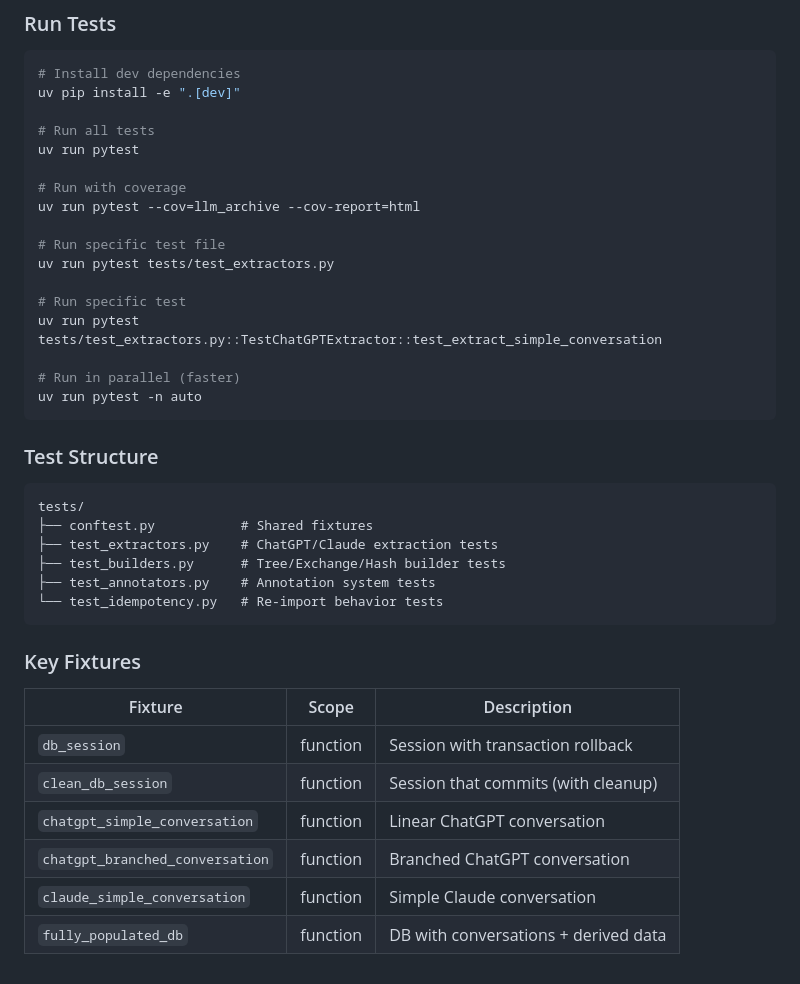
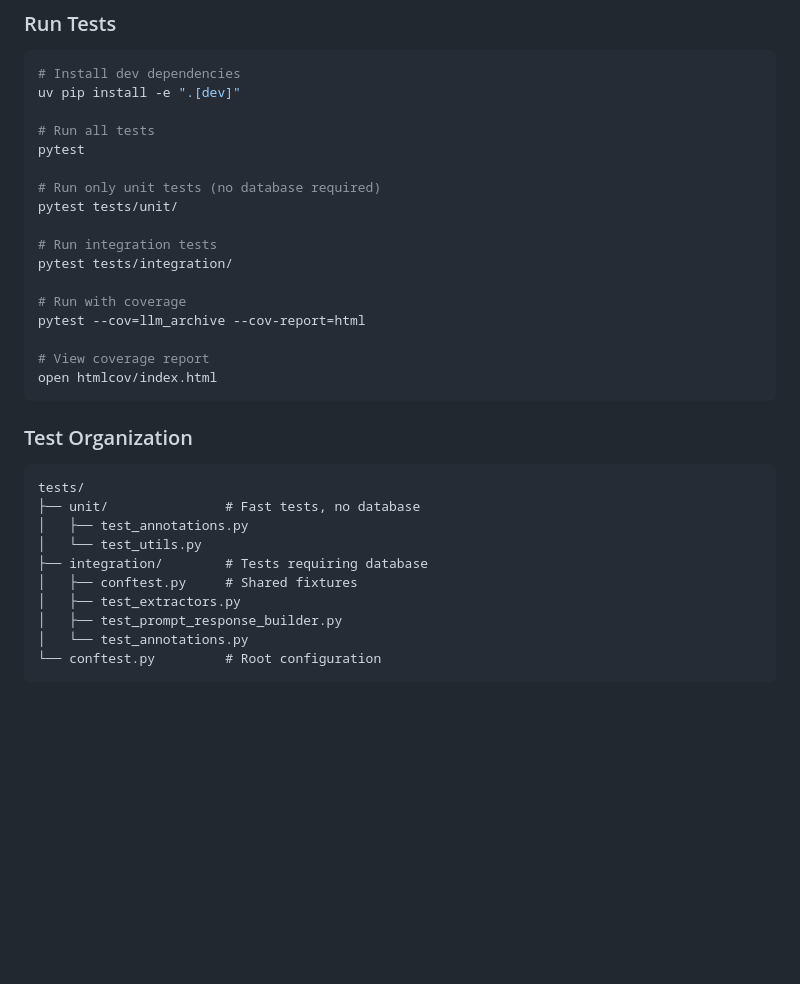
Before and after one commit to dmarx/chat2obs, a Markdown page: README.md, the part around one of its changes. Drawn GitHub-style; blank space fills up the shorter version.

````diff
--- a/README.md
+++ b/README.md
@@ -300,39 +277,32 @@ export TEST_DATABASE_URL="postgresql://postgres:postgres@localhost:5432/llm_arch
 uv pip install -e ".[dev]"
 
 # Run all tests
-uv run pytest
+pytest
+
+# Run only unit tests (no database required)
+pytest tests/unit/
+
+# Run integration tests
+pytest tests/integration/
 
 # Run with coverage
-uv run pytest --cov=llm_archive --cov-report=html
+pytest --cov=llm_archive --cov-report=html
 
-# Run specific test file
-uv run pytest tests/test_extractors.py
-
-# Run specific test
-uv run pytest tests/test_extractors.py::TestChatGPTExtractor::test_extract_simple_conversation
-
-# Run in parallel (faster)
-uv run pytest -n auto
+# View coverage report
+open htmlcov/index.html
 ```
 
-### Test Structure
+### Test Organization
 
 ```
 tests/
-├── conftest.py           # Shared fixtures
-├── test_extractors.py    # ChatGPT/Claude extraction tests
-├── test_builders.py      # Tree/Exchange/Hash builder tests
-├── test_annotators.py    # Annotation system tests
-└── test_idempotency.py   # Re-import behavior tests
+├── unit/               # Fast tests, no database
+│   ├── test_annotations.py
+│   └── test_utils.py
+├── integration/        # Tests requiring database
+│   ├── conftest.py     # Shared fixtures
+│   ├── test_extractors.py
+│   ├── test_prompt_response_builder.py
+│   └── test_annotations.py
+└── conftest.py         # Root configuration
 ```
-
-### Key Fixtures
-
-| Fixture | Scope | Description |
-|---------|-------|-------------|
-| `db_session` | function | Session with transaction rollback |
-| `clean_db_session` | function | Session that commits (with cleanup) |
-| `chatgpt_simple_conversation` | function | Linear ChatGPT conversation |
-| `chatgpt_branched_conversation` | function | Branched ChatGPT conversation |
-| `claude_simple_conversation` | function | Simple Claude conversation |
-| `fully_populated_db` | function | DB with conversations + derived data |
````
Also changed, not shown: other parts of README.md (+86 -109 lines).
